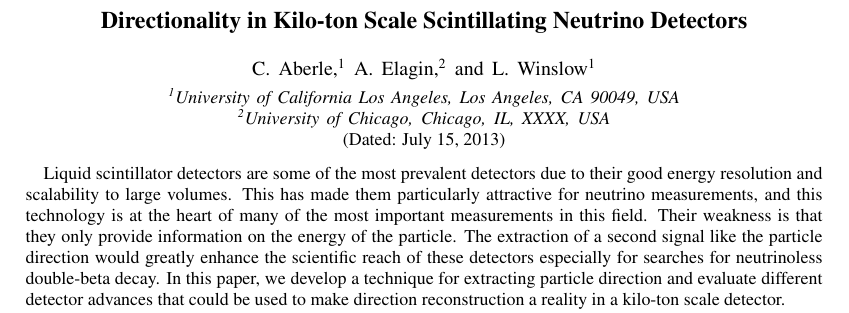
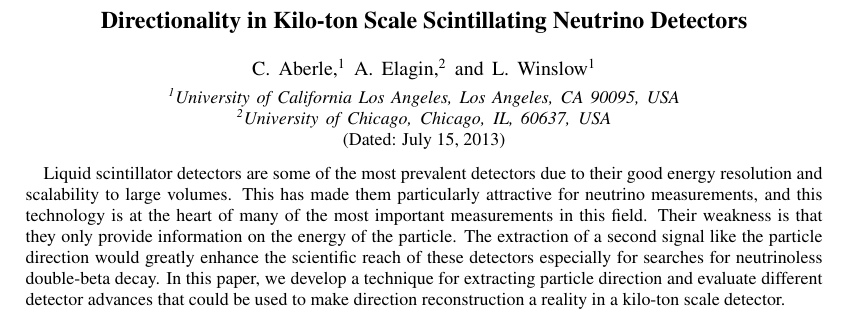
Before and after one commit to lawinslow137/DirectionPaper2013, a LaTeX paper (Direction.tex): part of page 1 of 5, cut so that both start at the same text. Compiled offline with pdfLaTeX.

Commit message:
More files. --Lindley

```diff
--- a/Direction.tex
+++ b/Direction.tex
@@ -33,8 +33,8 @@
 \title{Directionality in Kilo-ton Scale Scintillating Neutrino Detectors}
 
 % All university affiliations addresses go here:
-\newcommand{\ucla}{\affiliation{University of California Los Angeles, Los Angeles, CA 90049, USA}}
-\newcommand{\chicago}{\affiliation{University of Chicago, Chicago, IL, XXXX, USA}}
+\newcommand{\ucla}{\affiliation{University of California Los Angeles, Los Angeles, CA 90095, USA}}
+\newcommand{\chicago}{\affiliation{University of Chicago, Chicago, IL, 60637, USA}}
 
 %
 \author{C.~Aberle}\ucla
```
